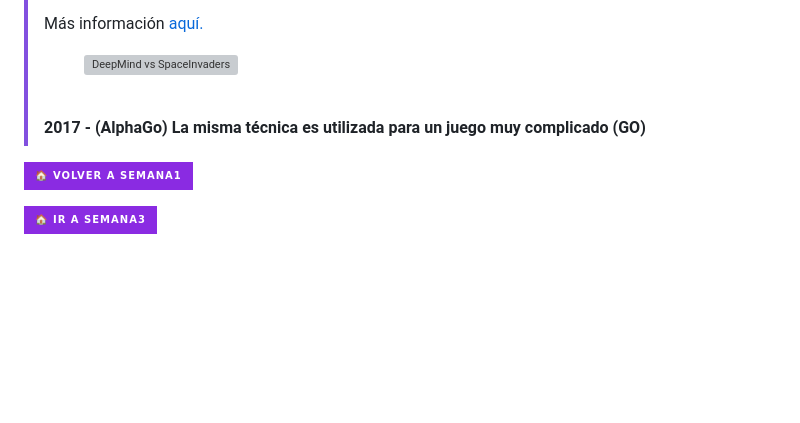
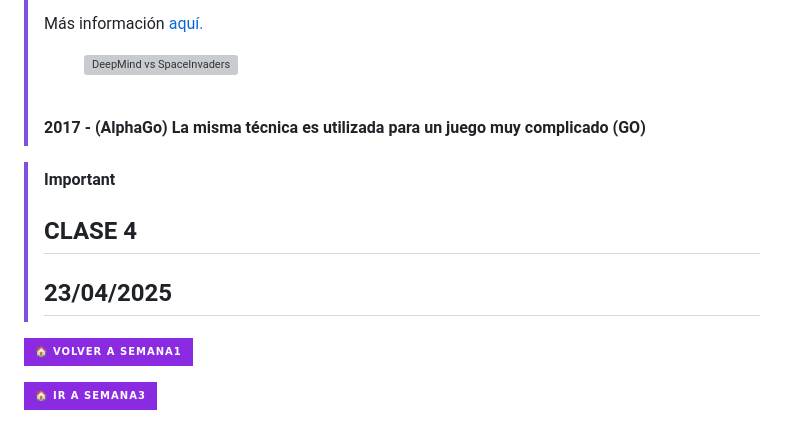
Before and after one commit to juansuarezb/InteligenciaArtificial, a Markdown page: README.md, the part around the change. GitHub-like rendering; badges without logos; blank space fills up the shorter version; grey boxes are pictures that could not be loaded.

```diff
--- a/README.md
+++ b/README.md
@@ -60,6 +60,11 @@
 > <figcaption><strong> 2017 - (AlphaGo) La misma técnica es utilizada para un juego muy complicado (GO)</strong></figcaption>
 > </section>
 
+> [!IMPORTANT]
+> ## CLASE 4
+> ## 23/04/2025
+
+
 [![Semana1](https://img.shields.io/badge/🏠_Volver_a_Semana1-8A2BE2?style=for-the-badge&logo=github&logoColor=white)](https://github.com/juansuarezb/InteligenciaArtificial/blob/Semana1/README.md)
 
 [![Semana3](https://img.shields.io/badge/🏠_Ir_a_Semana3-8A2BE2?style=for-the-badge&logo=github&logoColor=white)](https://github.com/juansuarezb/InteligenciaArtificial/blob/Semana3/README.md)
```
